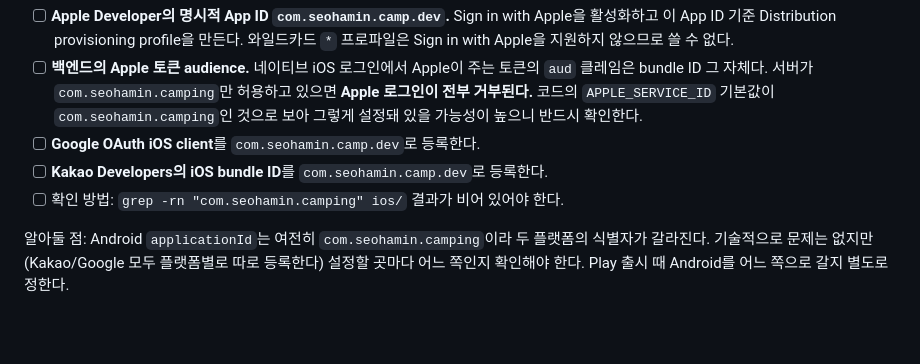
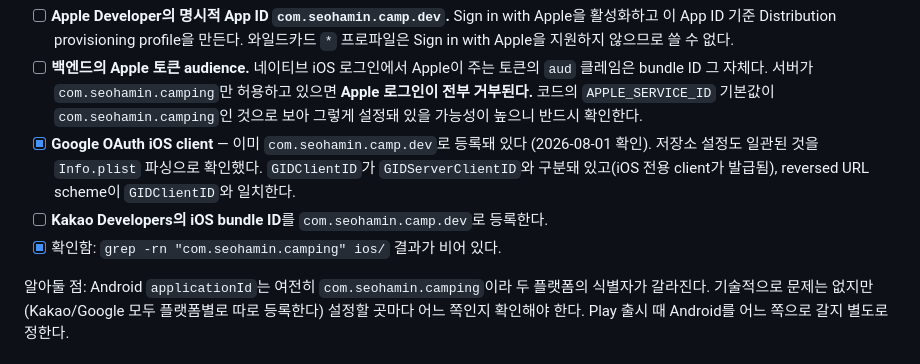
Before and after one commit to Evvvaaaaan/campon, a Markdown page: RELEASE_CHECKLIST.md, the part around the change. Rendered like a GitHub page; blank space fills up the shorter version.

```diff
--- a/RELEASE_CHECKLIST.md
+++ b/RELEASE_CHECKLIST.md
@@ -45,9 +45,11 @@ App Store는 bundle ID 문자열에 규칙이 없으므로 `.dev`가 들어가
       bundle ID 그 자체다. 서버가 `com.seohamin.camping`만 허용하고 있으면 **Apple 로그인이 전부
       거부된다.** 코드의 `APPLE_SERVICE_ID` 기본값이 `com.seohamin.camping`인 것으로 보아 그렇게
       설정돼 있을 가능성이 높으니 반드시 확인한다.
-- [ ] **Google OAuth iOS client**를 `com.seohamin.camp.dev`로 등록한다.
+- [x] **Google OAuth iOS client** — 이미 `com.seohamin.camp.dev`로 등록돼 있다 (2026-08-01 확인).
+      저장소 설정도 일관된 것을 `Info.plist` 파싱으로 확인했다. `GIDClientID`가 `GIDServerClientID`와
+      구분돼 있고(iOS 전용 client가 발급됨), reversed URL scheme이 `GIDClientID`와 일치한다.
 - [ ] **Kakao Developers의 iOS bundle ID**를 `com.seohamin.camp.dev`로 등록한다.
-- [ ] 확인 방법: `grep -rn "com.seohamin.camping" ios/` 결과가 비어 있어야 한다.
+- [x] 확인함: `grep -rn "com.seohamin.camping" ios/` 결과가 비어 있다.
 
 알아둘 점: Android `applicationId`는 여전히 `com.seohamin.camping`이라 두 플랫폼의 식별자가
 갈라진다. 기술적으로 문제는 없지만(Kakao/Google 모두 플랫폼별로 따로 등록한다) 설정할 곳마다
```
Also changed, not shown: AUTH_LOGIN_NOTES.md (+16 -0 lines).
